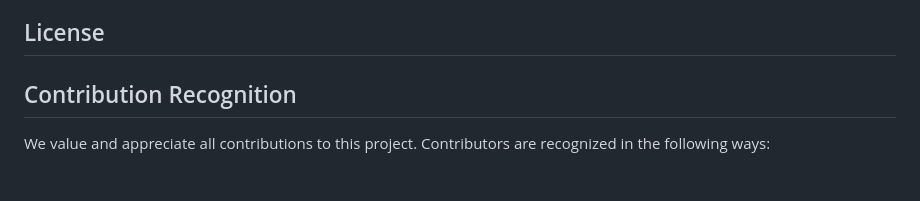
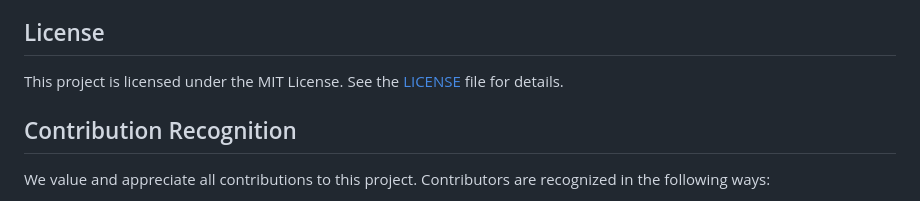
Before and after one commit to andreasnicolaou/typescript-expression-language, a Markdown page: CONTRIBUTING.md, the part around the change. GitHub-like rendering.

Commit message:
Update CONTRIBUTING.md
Co-authored-by: Copilot <175728472+Copilot@users.noreply.github.com>

```diff
--- a/CONTRIBUTING.md
+++ b/CONTRIBUTING.md
@@ -268,7 +268,7 @@ src/
 
 ## License
 
-
+This project is licensed under the MIT License. See the [LICENSE](./LICENSE) file for details.
 ## Contribution Recognition
 
 We value and appreciate all contributions to this project. Contributors are recognized in the following ways:
```
